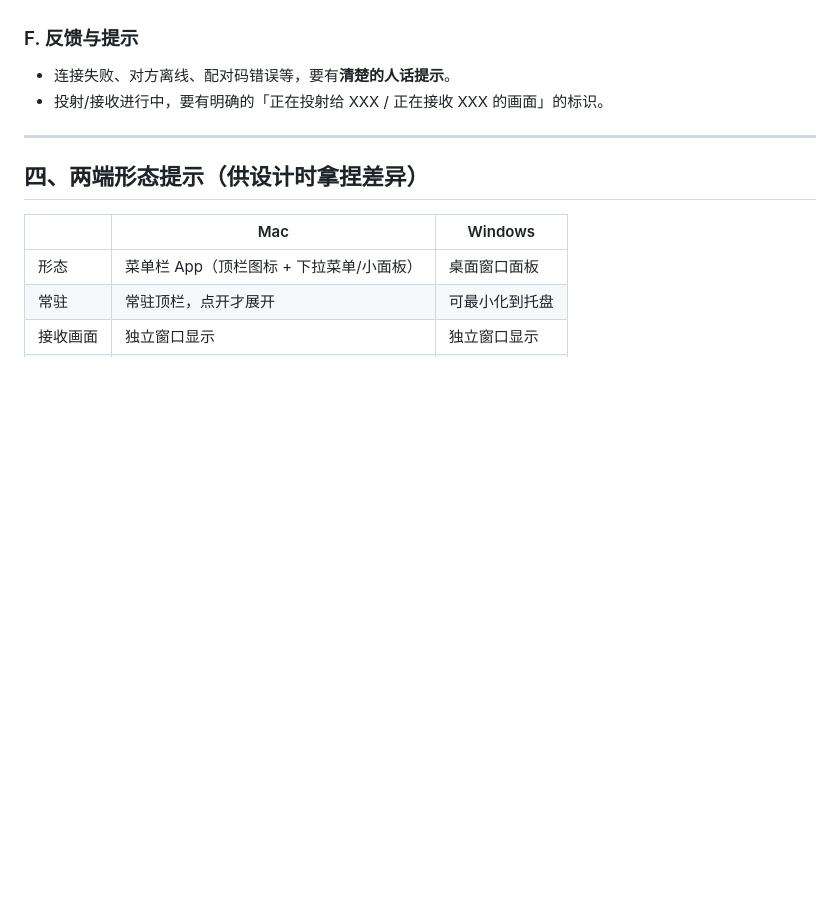
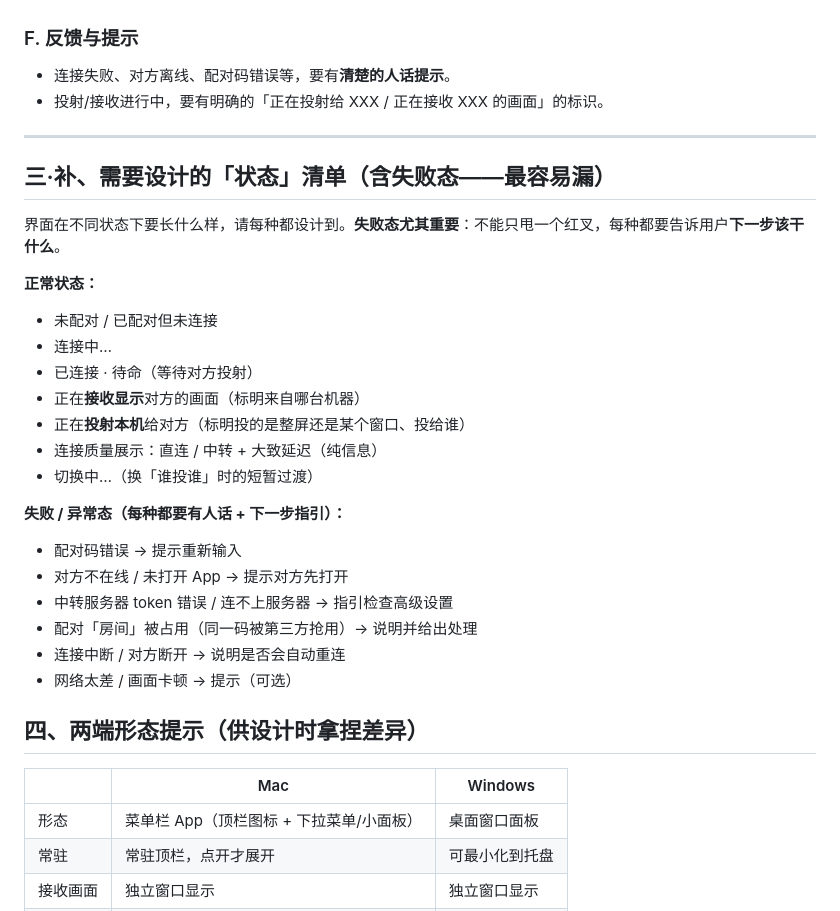
Before and after one commit to ghbhiee/netdisplay, a Markdown page: docs/20-design-handoff.md, the part around the change. GitHub-like rendering; blank space fills up the shorter version.

Commit message:
docs(handoff): add status + failure-state checklist (per Windows #93)
Designers most often miss failure states. Enumerate normal states
(unpaired/standby/receiving/projecting/switching) and failure states
(bad code, peer offline, token error, room taken, drop) — each must tell
the user the next step, not just show a red X.

Co-Authored-By: Claude Opus 4.8 <noreply@anthropic.com>

```diff
--- a/docs/20-design-handoff.md
+++ b/docs/20-design-handoff.md
@@ -78,6 +78,27 @@ Mac 端形态是**菜单栏 App**（轻、常驻顶栏），Windows 端形态是
 
 ---
 
+## 三·补、需要设计的「状态」清单（含失败态——最容易漏）
+
+界面在不同状态下要长什么样，请每种都设计到。**失败态尤其重要**：不能只甩一个红叉，每种都要告诉用户**下一步该干什么**。
+
+**正常状态：**
+- 未配对 / 已配对但未连接
+- 连接中…
+- 已连接 · 待命（等待对方投射）
+- 正在**接收显示**对方的画面（标明来自哪台机器）
+- 正在**投射本机**给对方（标明投的是整屏还是某个窗口、投给谁）
+- 连接质量展示：直连 / 中转 + 大致延迟（纯信息）
+- 切换中…（换「谁投谁」时的短暂过渡）
+
+**失败 / 异常态（每种都要有人话 + 下一步指引）：**
+- 配对码错误 → 提示重新输入
+- 对方不在线 / 未打开 App → 提示对方先打开
+- 中转服务器 token 错误 / 连不上服务器 → 指引检查高级设置
+- 配对「房间」被占用（同一码被第三方抢用）→ 说明并给出处理
+- 连接中断 / 对方断开 → 说明是否会自动重连
+- 网络太差 / 画面卡顿 → 提示（可选）
+
 ## 四、两端形态提示（供设计时拿捏差异）
 
 | | Mac | Windows |
```
